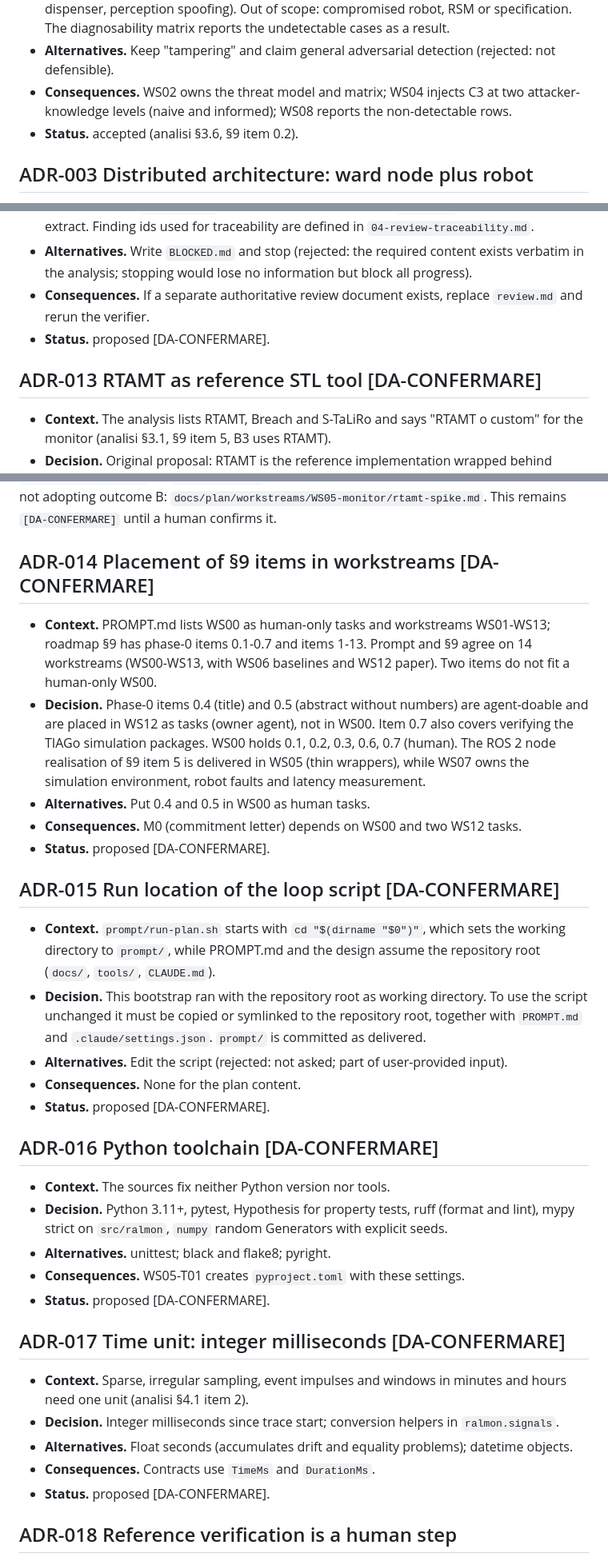
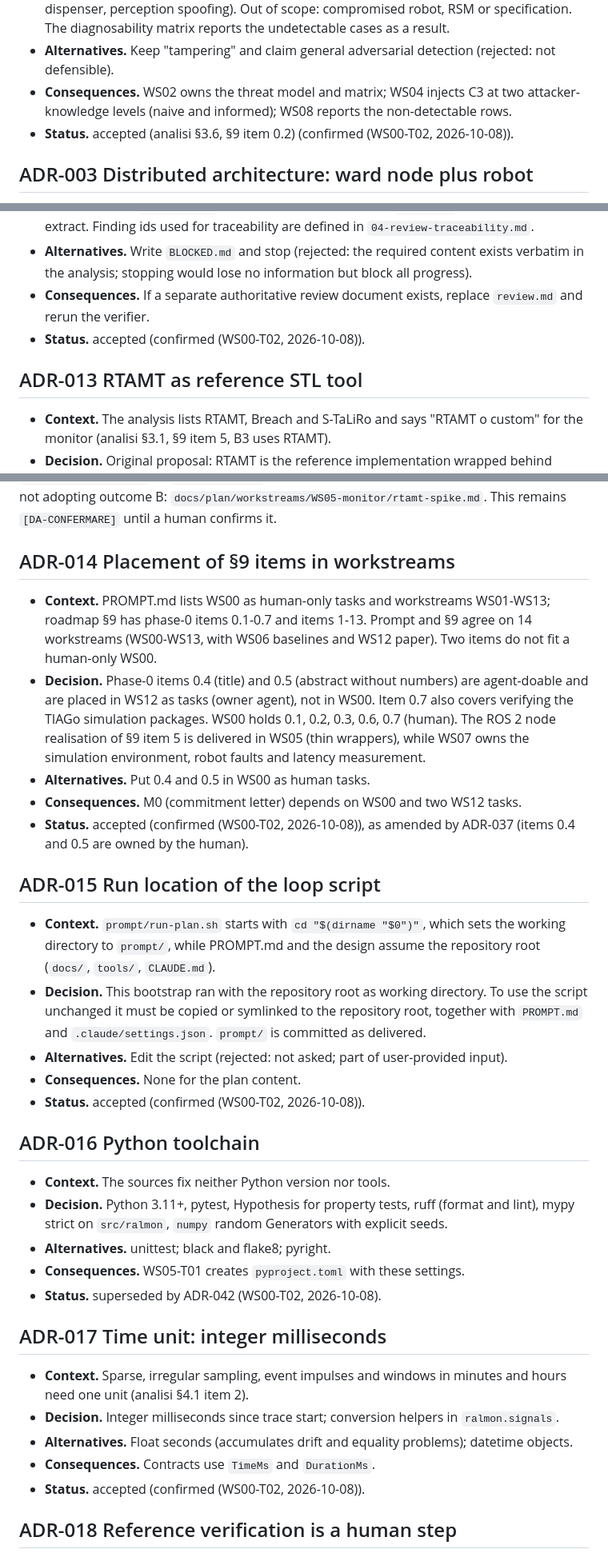
Before and after one commit to kamigoroshi89/RAL-experiment, a Markdown page: docs/plan/03-decisions.md, 3 parts joined by grey strips. Shown at 80% size. GitHub-like rendering.

Commit message:
WS00-T02: record scope decisions; confirm ADR-001..003, 012..015, 017; ADR-016 superseded by ADR-042

```diff
--- a/docs/plan/03-decisions.md
+++ b/docs/plan/03-decisions.md
@@ -20,7 +20,7 @@ Index: ADR-001 scope; 002 C3 as integrity; 003 distributed architecture; 004 DIS
 - **Decision.** Class C3 is renamed and claimed as "integrity or plausibility violations" against declared attack classes (BLE injection and replay without keys, physical access to the dispenser, perception spoofing). Out of scope: compromised robot, RSM or specification. The diagnosability matrix reports the undetectable cases as a result.
 - **Alternatives.** Keep "tampering" and claim general adversarial detection (rejected: not defensible).
 - **Consequences.** WS02 owns the threat model and matrix; WS04 injects C3 at two attacker-knowledge levels (naive and informed); WS08 reports the non-detectable rows.
-- **Status.** accepted (analisi §3.6, §9 item 0.2).
+- **Status.** accepted (analisi §3.6, §9 item 0.2) (confirmed (WS00-T02, 2026-10-08)).
 
 ## ADR-003 Distributed architecture: ward node plus robot
 
@@ -100,9 +100,9 @@ Index: ADR-001 scope; 002 C3 as integrity; 003 distributed architecture; 004 DIS
 - **Decision.** `docs/source/analisi.md` is a byte-identical copy of the original; `docs/source/review.md` is a verbatim extract of lines 32-153 of the original (its §2: R1, R2, R3, AE meta-review), with a short header. Originals are left in the repository root, not moved. Files in `docs/source/` are read-only. The header of `review.md` states that it is an extract. Finding ids used for traceability are defined in `04-review-traceability.md`.
 - **Alternatives.** Write `BLOCKED.md` and stop (rejected: the required content exists verbatim in the analysis; stopping would lose no information but block all progress).
 - **Consequences.** If a separate authoritative review document exists, replace `review.md` and rerun the verifier.
-- **Status.** proposed [DA-CONFERMARE].
+- **Status.** accepted (confirmed (WS00-T02, 2026-10-08)).
 
-## ADR-013 RTAMT as reference STL tool [DA-CONFERMARE]
+## ADR-013 RTAMT as reference STL tool
 
 - **Context.** The analysis lists RTAMT, Breach and S-TaLiRo and says "RTAMT o custom" for the monitor (analisi §3.1, §9 item 5, B3 uses RTAMT).
 - **Decision.** Original proposal: RTAMT is the reference implementation wrapped behind `ralmon.spec` and `ralmon.monitor`; a custom monitor may replace it if RTAMT cannot express robustness intervals or sparse sampling. Updated by WS05-T02 after the spike: the evaluator is custom and RTAMT is not a dependency of the monitor (outcome C, see below).
@@ -112,37 +112,37 @@ Index: ADR-001 scope; 002 C3 as integrity; 003 distributed architecture; 004 DIS
 
 Spike result (WS05-T02, closes the spike of ADR-013): outcome C. Tested RTAMT 0.4.10 on Python 3.12.8 (host throwaway venv) and 3.12.15 (`ralmon-dev` container, same report); on Python 3.14.4, the Python of the repository, `import rtamt` fails (`No module named 'typing.io'`). Q1 FAIL (4 of 7 templates translate mechanically and equal the goldens; `sched` and `int` contain `age`, `sys` uses an equality atom that RTAMT evaluates as `-abs(a - b)`), Q2 PASS, Q3 NOT-SUPPORTED (`update` returns a point value; the endpoint rule is unsound for `range`, `count` and `sys`), Q4 FAIL (no guard rule, no unknown value), Q5 FAIL (8 of 10 time-margin goldens only with hand rewrites), Q6 PASS (operator updates linear in the instances, but each timed `once` or `historically` scans its window at every step). Outcome C is forced by the Q1 failure (rule of WS05-T02 check 9). Entry point that WS06-T04 must call for raw robustness: `make_point_evaluator` of `ralmon.monitor`, created by WS05-T04. Evidence and the reasons for not adopting outcome B: `docs/plan/workstreams/WS05-monitor/rtamt-spike.md`. This remains `[DA-CONFERMARE]` until a human confirms it.
 
-## ADR-014 Placement of §9 items in workstreams [DA-CONFERMARE]
+## ADR-014 Placement of §9 items in workstreams
 
 - **Context.** PROMPT.md lists WS00 as human-only tasks and workstreams WS01-WS13; roadmap §9 has phase-0 items 0.1-0.7 and items 1-13. Prompt and §9 agree on 14 workstreams (WS00-WS13, with WS06 baselines and WS12 paper). Two items do not fit a human-only WS00.
 - **Decision.** Phase-0 items 0.4 (title) and 0.5 (abstract without numbers) are agent-doable and are placed in WS12 as tasks (owner agent), not in WS00. Item 0.7 also covers verifying the TIAGo simulation packages. WS00 holds 0.1, 0.2, 0.3, 0.6, 0.7 (human). The ROS 2 node realisation of §9 item 5 is delivered in WS05 (thin wrappers), while WS07 owns the simulation environment, robot faults and latency measurement.
 - **Alternatives.** Put 0.4 and 0.5 in WS00 as human tasks.
 - **Consequences.** M0 (commitment letter) depends on WS00 and two WS12 tasks.
-- **Status.** proposed [DA-CONFERMARE].
+- **Status.** accepted (confirmed (WS00-T02, 2026-10-08)), as amended by ADR-037 (items 0.4 and 0.5 are owned by the human).
 
-## ADR-015 Run location of the loop script [DA-CONFERMARE]
+## ADR-015 Run location of the loop script
 
 - **Context.** `prompt/run-plan.sh` starts with `cd "$(dirname "$0")"`, which sets the working directory to `prompt/`, while PROMPT.md and the design assume the repository root (`docs/`, `tools/`, `CLAUDE.md`).
 - **Decision.** This bootstrap ran with the repository root as working directory. To use the script unchanged it must be copied or symlinked to the repository root, together with `PROMPT.md` and `.claude/settings.json`. `prompt/` is committed as delivered.
 - **Alternatives.** Edit the script (rejected: not asked; part of user-provided input).
 - **Consequences.** None for the plan content.
-- **Status.** proposed [DA-CONFERMARE].
+- **Status.** accepted (confirmed (WS00-T02, 2026-10-08)).
 
-## ADR-016 Python toolchain [DA-CONFERMARE]
+## ADR-016 Python toolchain
 
 - **Context.** The sources fix neither Python version nor tools.
 - **Decision.** Python 3.11+, pytest, Hypothesis for property tests, ruff (format and lint), mypy strict on `src/ralmon`, `numpy` random Generators with explicit seeds.
 - **Alternatives.** unittest; black and flake8; pyright.
 - **Consequences.** WS05-T01 creates `pyproject.toml` with these settings.
-- **Status.** proposed [DA-CONFERMARE].
+- **Status.** superseded by ADR-042 (WS00-T02, 2026-10-08).
 
-## ADR-017 Time unit: integer milliseconds [DA-CONFERMARE]
+## ADR-017 Time unit: integer milliseconds
 
 - **Context.** Sparse, irregular sampling, event impulses and windows in minutes and hours need one unit (analisi §4.1 item 2).
 - **Decision.** Integer milliseconds since trace start; conversion helpers in `ralmon.signals`.
 - **Alternatives.** Float seconds (accumulates drift and equality problems); datetime objects.
 - **Consequences.** Contracts use `TimeMs` and `DurationMs`.
-- **Status.** proposed [DA-CONFERMARE].
+- **Status.** accepted (confirmed (WS00-T02, 2026-10-08)).
 
 ## ADR-018 Reference verification is a human step
 
```
Also changed, not shown: other parts of docs/plan/03-decisions.md (+4 -4 lines), 2 other files.
